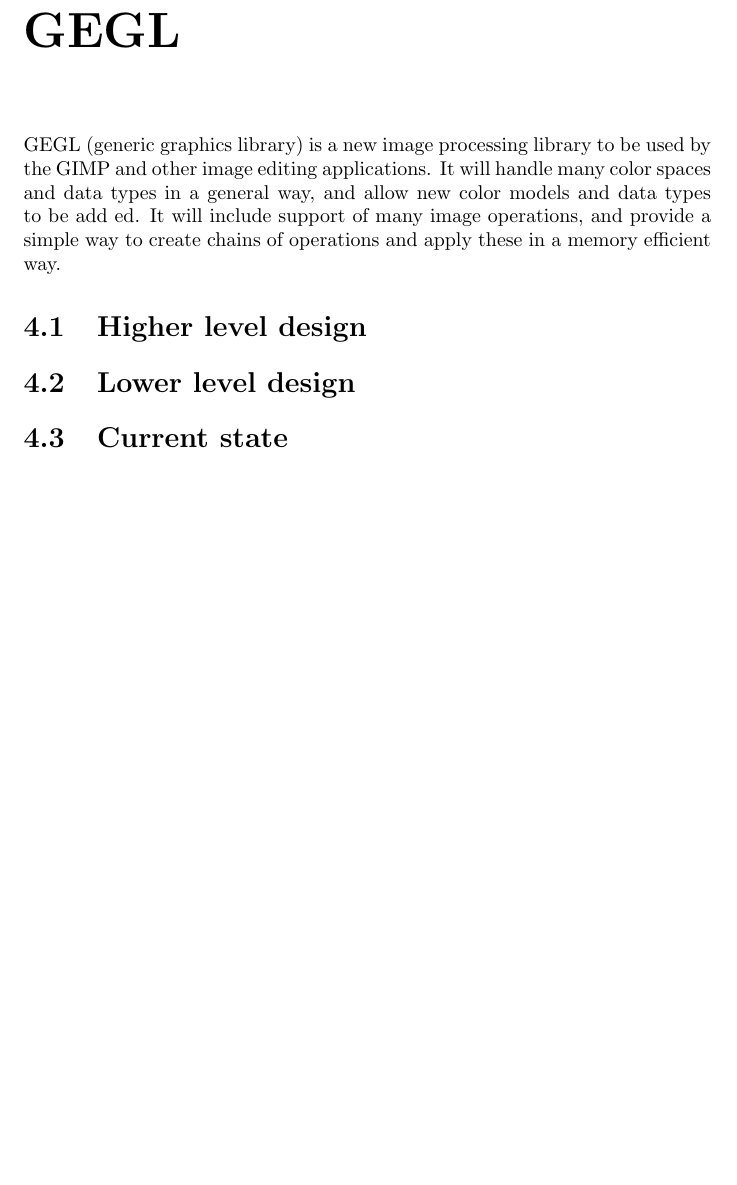
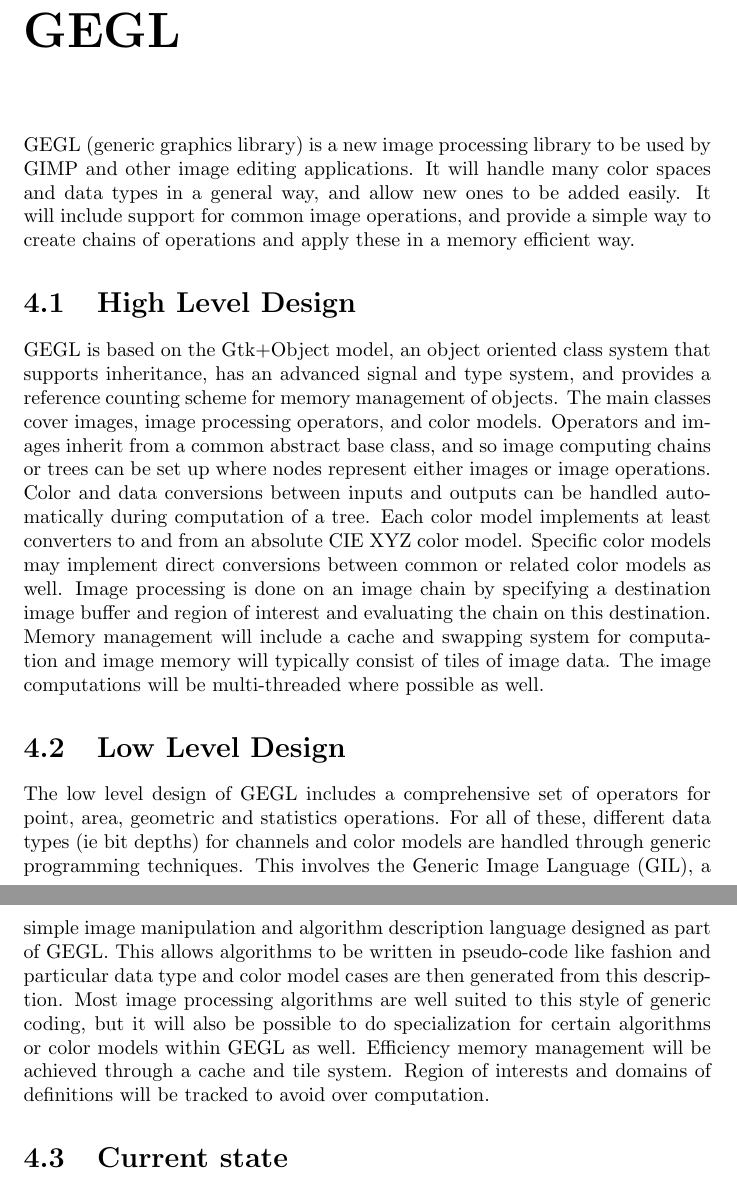
Before and after one commit to OpenCL/GEGL-OpenCL, a LaTeX document (docs/pr_docs/gimp.tex, which reads docs/pr_docs/higher_level_design_gegl.tex, docs/pr_docs/intro_gegl.tex, docs/pr_docs/lower_level_design_gegl.tex): part of page 8 of 13 before the commit and two parts of pages 8 and 9 of 14 after it, the two joined at a grey line, cut so that both start at the same text, the shorter picture padded with empty space. Compiled offline with pdfLaTeX.

Commit message:
gimp.tex intro_gegl.tex higher_level_design_gegl.tex
gimp.tex
intro_gegl.tex
higher_level_design_gegl.tex
lower_level_design_gegl.tex

Adding documentation for GEGL section of pr_docs section.

calvinw@mindspring.com

```diff
--- a/docs/pr_docs/gimp.tex
+++ b/docs/pr_docs/gimp.tex
@@ -58,8 +58,10 @@
 \chapter{GEGL}
 %%%%%%%%%%%%%%%%%%%%%%%%%%%%%%%%%%%%%%%%%%%%%%%%%%%%%%%%%%%%%%%%%%%%%%%%%%%%%%%%%
 \input{intro_gegl.tex}
-\section{Higher level design}
-\section{Lower level design}
+\section{High Level Design}
+\input{higher_level_design_gegl.tex}
+\section{Low Level Design}
+\input{lower_level_design_gegl.tex}
 \section{Current state}
 \section{Future}
 \section{Schedule}
--- /dev/null
+++ b/docs/pr_docs/higher_level_design_gegl.tex
@@ -0,0 +1,15 @@
+GEGL is based on the Gtk+Object model, an object oriented class system that
+supports inheritance, has an advanced signal and type system, and provides a
+reference counting scheme for memory management of objects. The main classes
+cover images, image processing operators, and color models.  Operators and
+images inherit from a common abstract base class, and so image computing chains
+or trees can be set up where nodes represent either images or image operations.
+Color and data conversions between inputs and outputs can be handled
+automatically during computation of a tree. Each color model implements at
+least converters to and from an absolute CIE XYZ color model. Specific color
+models may implement direct conversions between common or related color models
+as well. Image processing is done on an image chain by specifying a destination
+image buffer and region of interest and evaluating the chain on this
+destination.  Memory management will include a cache and swapping system for
+computation and image memory will typically consist of tiles of image data. The
+image computations will be multi-threaded where possible as well.
--- a/docs/pr_docs/intro_gegl.tex
+++ b/docs/pr_docs/intro_gegl.tex
@@ -1 +1,5 @@
-GEGL (generic graphics library) is a new image processing library to be used by the GIMP and other image editing applications. It will handle many color spaces and data types in a general way, and allow new color models and data types to be add ed.  It will include support of many image operations, and provide a simple way to create chains of operations and apply these in a memory efficient way.
+GEGL (generic graphics library) is a new image processing library to be used by
+GIMP and other image editing applications. It will handle many color spaces and
+data types in a general way, and allow new ones to be added easily. It will
+include support for common image operations, and provide a simple way to create
+chains of operations and apply these in a memory efficient way.
--- /dev/null
+++ b/docs/pr_docs/lower_level_design_gegl.tex
@@ -0,0 +1,12 @@
+The low level design of GEGL includes a comprehensive set of operators for
+point, area, geometric and statistics operations.  For all of these, different
+data types (ie bit depths) for channels and color models are handled through
+generic programming techniques. This involves the Generic Image Language (GIL),
+a simple image manipulation and algorithm description language designed as part
+of GEGL. This allows algorithms to be written in pseudo-code like fashion and
+particular data type and color model cases are then generated from this
+description. Most image processing algorithms are well suited to this style of
+generic coding, but it will also be possible to do specialization for certain
+algorithms or color models within GEGL as well. Efficiency memory management
+will be achieved through a cache and tile system. Region of interests and
+domains of definitions will be tracked to avoid over computation.
```
